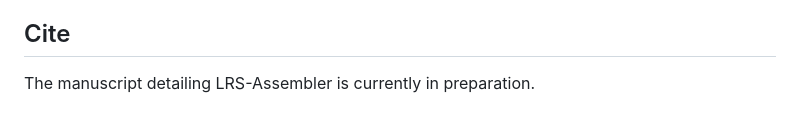
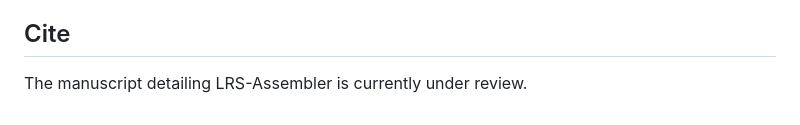
Before and after one commit to BPRC-Bioinfo/LRS-Assembler, a Markdown page: README.md, the part around the change. Drawn GitHub-style.

```diff
--- a/README.md
+++ b/README.md
@@ -127,4 +127,4 @@ If you encounter any issues with genome assembly or RIO extraction and annotatio
 
 ## Cite
 
-The manuscript detailing LRS-Assembler is currently in preparation.
+The manuscript detailing LRS-Assembler is currently under review.
```
